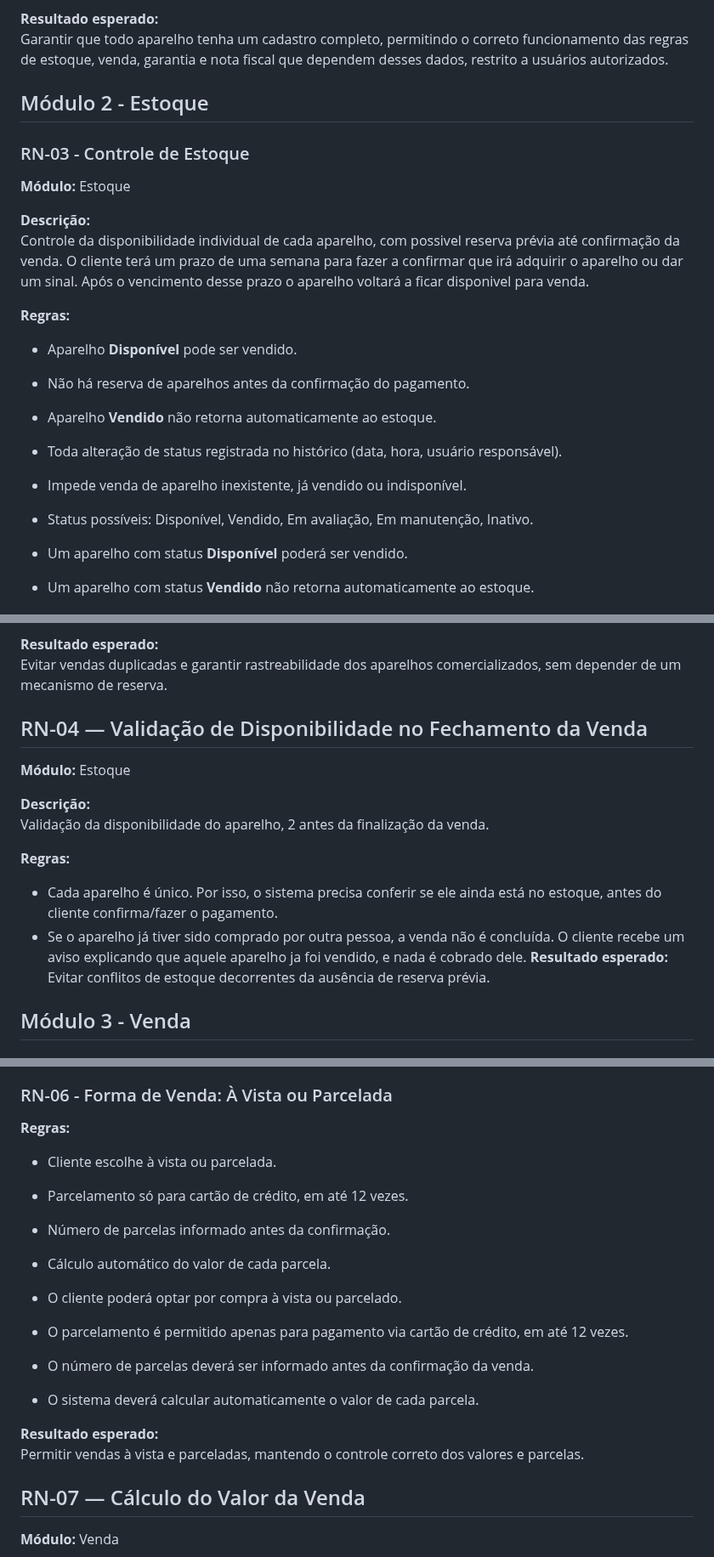
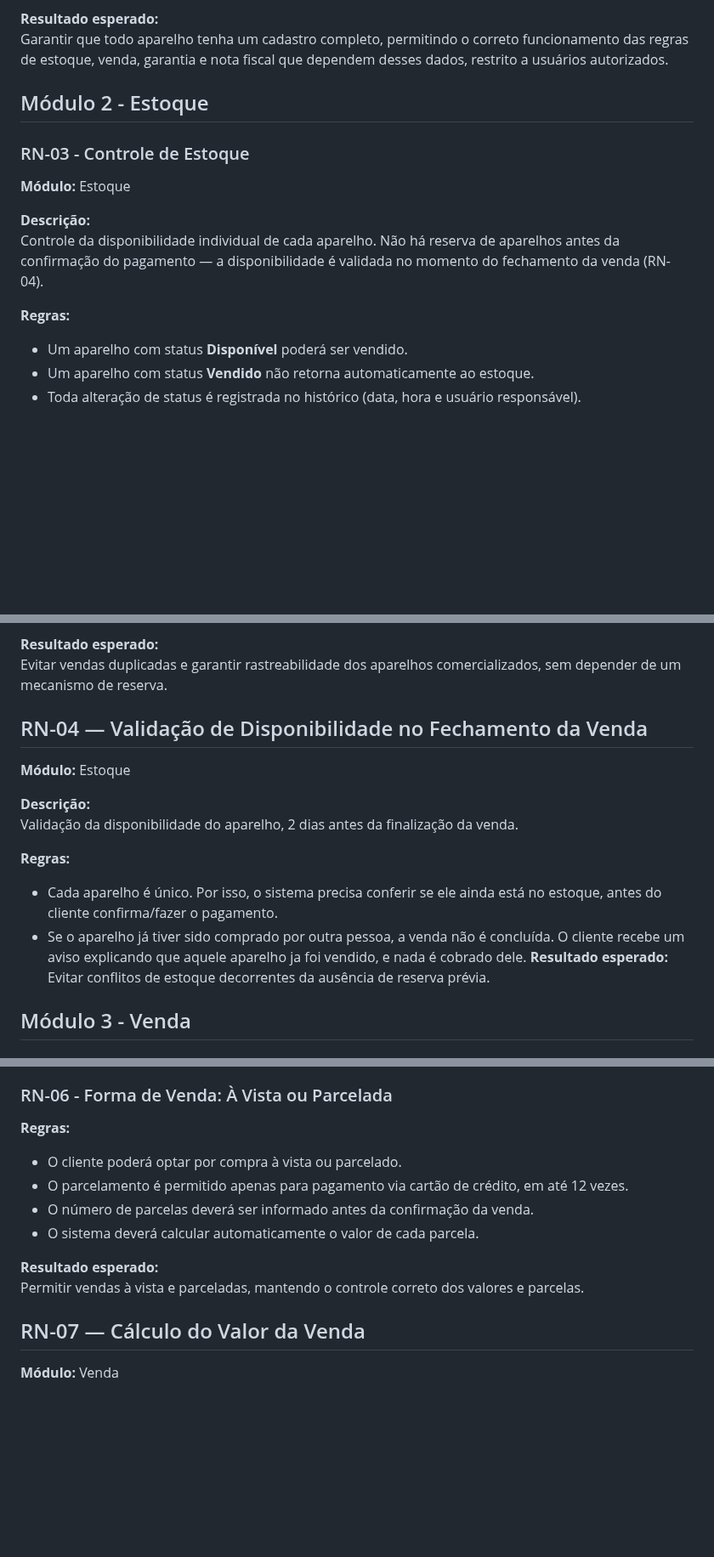
Before and after one commit to RyanHenrique20/CellGO, a Markdown page: README.md, 3 parts joined by grey strips. Shown at 85% size. Drawn GitHub-style; blank space fills up the shorter version.

Commit message:
Update README.md
Alteração na forma de escrita e retirada de redundâncias entre o texto .

```diff
--- a/README.md
+++ b/README.md
@@ -207,8 +194,6 @@ O sistema deve permitir o cadastro dos aparelhos disponíveis para venda. com as
 **Resultado esperado:**
 Garantir que todo aparelho tenha um cadastro completo, permitindo o correto funcionamento das regras de estoque, venda, garantia e nota fiscal que dependem desses dados, restrito a usuários autorizados.
 
-
-
 ## Módulo 2 - Estoque
 
 ### RN-03 - Controle de Estoque
@@ -216,16 +201,9 @@ Garantir que todo aparelho tenha um cadastro completo, permitindo o correto func
 **Módulo:** Estoque
 
 **Descrição:**
-Controle da disponibilidade individual de cada aparelho,  com possivel reserva prévia até confirmação da venda.
-O  cliente terá um prazo de uma semana para fazer a confirmar que irá adquirir o aparelho ou dar um sinal. Após o vencimento desse prazo o aparelho voltará a ficar disponivel para venda.
+Controle da disponibilidade individual de cada aparelho. Não há reserva de aparelhos antes da confirmação do pagamento — a disponibilidade é validada no momento do fechamento da venda (RN-04).
 
 **Regras:**
-- Aparelho **Disponível** pode ser vendido.
-- Não há reserva de aparelhos antes da confirmação do pagamento.
-- Aparelho **Vendido** não retorna automaticamente ao estoque.
-- Toda alteração de status registrada no histórico (data, hora, usuário responsável).
-- Impede venda de aparelho inexistente, já vendido ou indisponível.
-- Status possíveis: Disponível, Vendido, Em avaliação, Em manutenção, Inativo.
 
 - Um aparelho com status **Disponível** poderá ser vendido.
 - Um aparelho com status **Vendido** não retorna automaticamente ao estoque.
@@ -241,14 +219,12 @@ O  cliente terá um prazo de uma semana para fazer a confirmar que irá adquirir
 **Resultado esperado:**
 Evitar vendas duplicadas e garantir rastreabilidade dos aparelhos comercializados, sem depender de um mecanismo de reserva.
 
-
-
 ## RN-04 — Validação de Disponibilidade no Fechamento da Venda
 
 **Módulo:** Estoque
 
 **Descrição:**
-Validação da disponibilidade do aparelho, 2 antes da finalização da venda.
+Validação da disponibilidade do aparelho, 2 dias antes da finalização da venda.
 
 **Regras:**
 
@@ -256,8 +232,6 @@ Validação da disponibilidade do aparelho, 2 antes da finalização da venda.
 - Se o aparelho já tiver sido comprado por outra pessoa, a venda não é concluída. O cliente recebe um aviso explicando que aquele aparelho ja foi  vendido, e nada é cobrado dele.
 **Resultado esperado:**
 Evitar conflitos de estoque decorrentes da ausência de reserva prévia.
-
-
 
 ## Módulo 3 - Venda
 
@@ -275,10 +249,6 @@ Evitar conflitos de estoque decorrentes da ausência de reserva prévia.
 ### RN-06 - Forma de Venda: À Vista ou Parcelada
 
 **Regras:**
-- Cliente escolhe à vista ou parcelada.
-- Parcelamento só para cartão de crédito, em até 12 vezes.
-- Número de parcelas informado antes da confirmação.
-- Cálculo automático do valor de cada parcela.
 
 - O cliente poderá optar por compra à vista ou parcelado.
 - O parcelamento é permitido apenas para pagamento via cartão de crédito, em até 12 vezes.
@@ -287,7 +257,6 @@ Evitar conflitos de estoque decorrentes da ausência de reserva prévia.
 
 **Resultado esperado:**
 Permitir vendas à vista e parceladas, mantendo o controle correto dos valores e parcelas.
-
 
 ## RN-07 — Cálculo do Valor da Venda
 
```
Also changed, not shown: other parts of README.md (+0 -23 lines).
